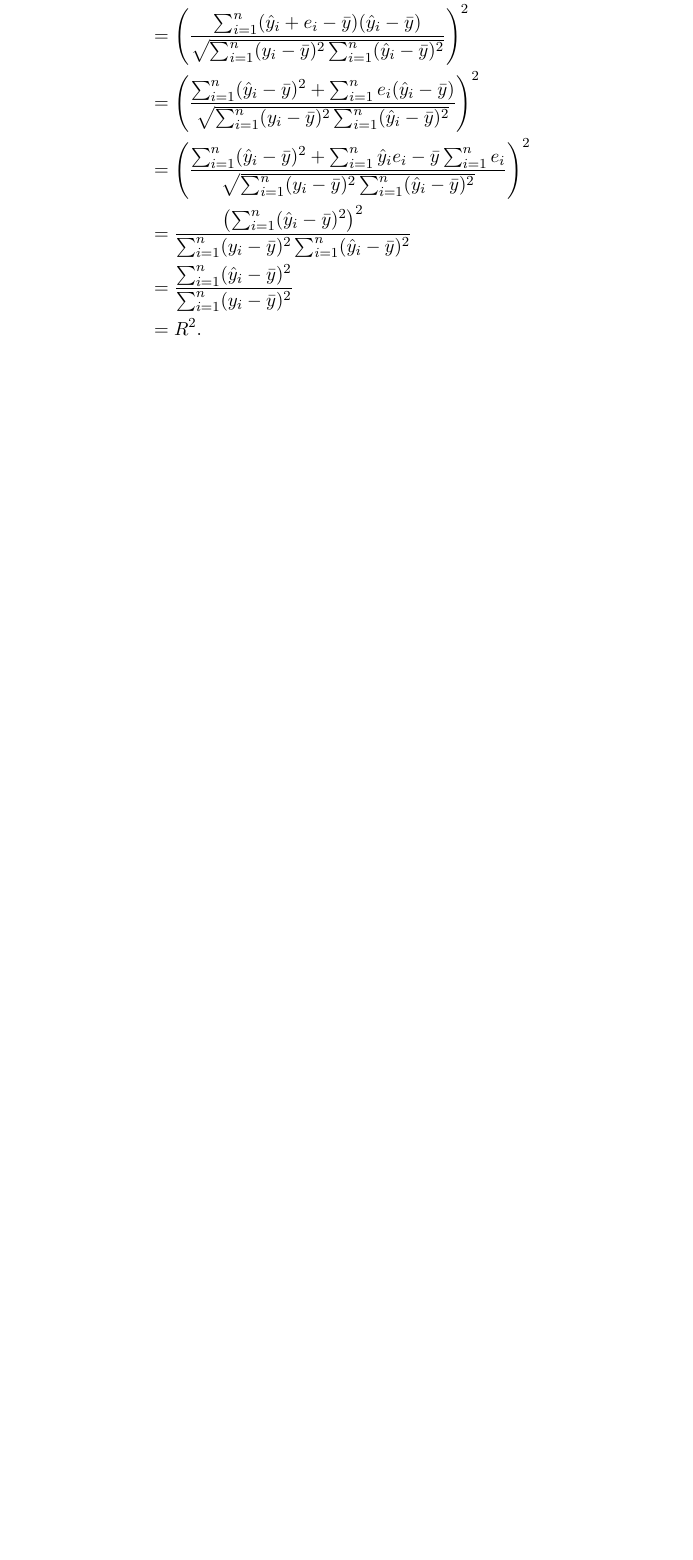
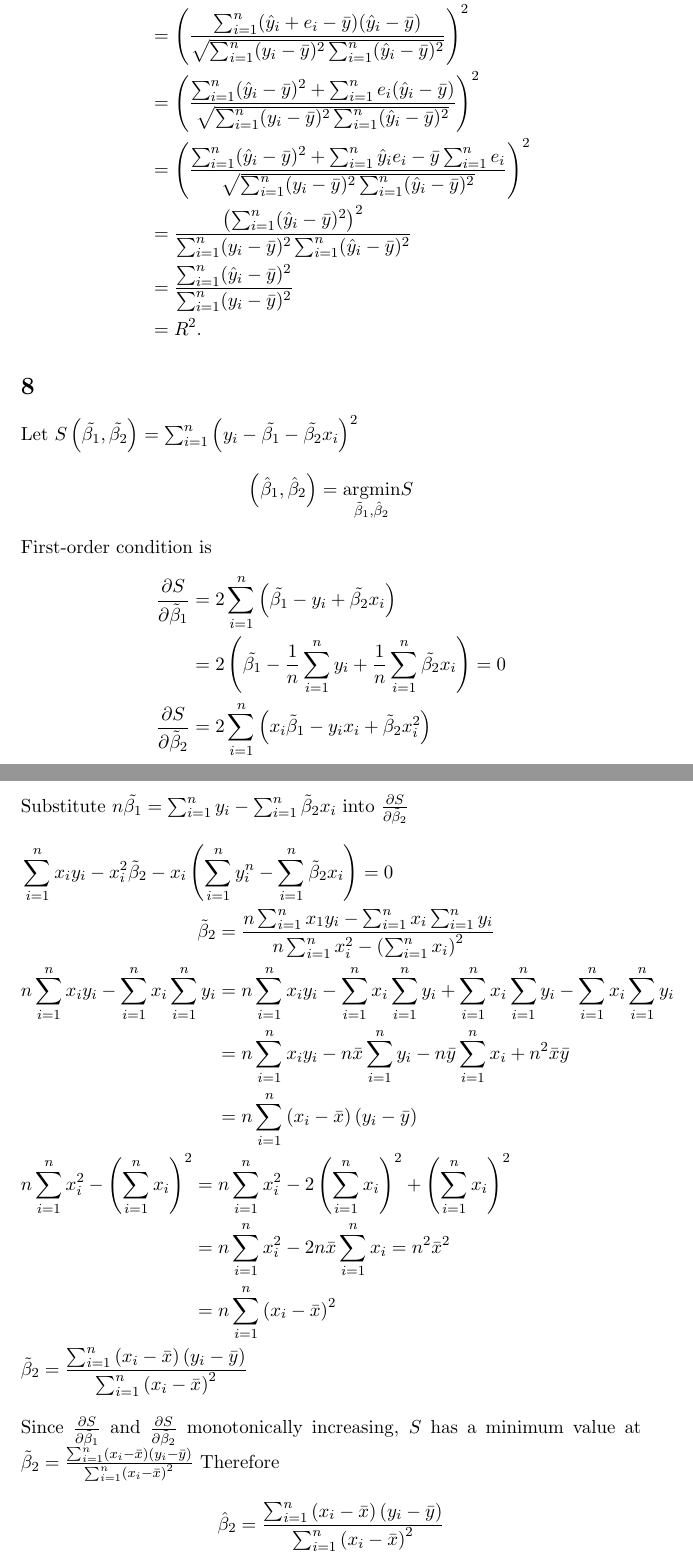
Before and after one commit to hirokenn/Econometrics-1, a LaTeX document (PS1.tex): part of page 3 of 3 before the commit and two parts of pages 4 and 5 of 5 after it, the two joined at a grey line, cut so that both start at the same text, the shorter picture padded with empty space. Compiled offline with pdfLaTeX.

Commit message:
2番と8番を追加

```diff
--- a/PS1.tex
+++ b/PS1.tex
@@ -89,4 +131,42 @@ Now, denote the sample correlation coefficient between $y_i$ and $\hat{y}_i$ by
     &=R^2.
 \end{align*}
 
+\section*{8}
+Let $S\left(\tilde{\beta_1}, \tilde{\beta_2}\right)=\sum_{i=1}^n\left(y_i-\tilde{\beta_1}-\tilde{\beta_2} x_i\right)^2$
+$$
+\left(\hat{\beta}_1, \hat{\beta}_2\right)=\underset{\tilde{\beta}_1, \hat{\beta}_2}{\operatorname{argmin}} S
+$$
+First-order condition is
+$$
+\begin{aligned}
+\frac{\partial S}{\partial \tilde{\beta}_1} & =2 \sum_{i=1}^n\left(\tilde{\beta_1}-y_i+\tilde{\beta_2} x_i\right) \\
+& =2\left(\tilde{\beta_1}-\frac{1}{n} \sum_{i=1}^n y_i+\frac{1}{n} \sum_{i=1}^n \tilde{\beta_2} x_i\right)=0 \\
+\frac{\partial S}{\partial \tilde{\beta}_2} & =2 \sum_{i=1}^n\left(x_i \tilde{\beta}_1-y_i x_i+\tilde{\beta}_2 x_i^2\right)
+\end{aligned}
+$$
+Substitute $n \tilde{\beta_1}=\sum_{i=1}^n y_i-\sum_{i=1}^n \tilde{\beta}_2 x_i$ into $\frac{\partial S}{\partial \tilde{\beta}_2}$
+$$
+\begin{aligned}
+& \sum_{i=1}^n x_i y_i-x_i^2 \tilde{\beta}_2-x_i\left(\sum_{i=1}^n y_i^n-\sum_{i=1}^n \tilde{\beta}_2 x_i\right)=0 \\
+& \begin{aligned}
+\tilde{\beta}_2 & =\frac{n \sum_{i=1}^n x_1 y_i-\sum_{i=1}^n x_i \sum_{i=1}^n y_i}{n \sum_{i=1}^n x_i^2-\left(\sum_{i=1}^n x_i\right)^2} \\
+n \sum_{i=1}^n x_i y_i-\sum_{i=1}^n x_i \sum_{i=1}^n y_i & =n \sum_{i=1}^n x_i y_i-\sum_{i=1}^n x_i \sum_{i=1}^n y_i+\sum_{i=1}^n x_i \sum_{i=1}^n y_i-\sum_{i=1}^n x_i \sum_{i=1}^n y_i \\
+& =n \sum_{i=1}^n x_i y_i-n \bar{x} \sum_{i=1}^n y_i - n \bar{y} \sum_{i=1}^n x_i+n^2 \bar{x} \bar{y} \\
+& =n \sum_{i=1}^n\left(x_i-\bar{x}\right)\left(y_i-\bar{y}\right)
+\end{aligned} \\
+& \begin{aligned}
+n \sum_{i=1}^n x_i^2-\left(\sum_{i=1}^n x_i\right)^2 & =n \sum_{i=1}
+^n x_i^2-2\left(\sum_{i=1}^n x_i\right)^2+\left(\sum_{i=1}^n x_i\right)^2 \\
+& =n \sum_{i=1}^n x_i^2-2 n \bar{x} \sum_{i=1}^n x_i=n^2 \bar{x}^2 \\
+& =n \sum_{i=1}^n\left(x_i-\bar{x}\right)^2 \\
+\end{aligned} \\
+& \tilde{\beta}_2=\frac{\sum_{i=1}^n\left(x_i-\bar{x}\right)\left(y_i-\bar{y}\right)}{\sum_{i=1}^n\left(x_i-\bar{x}\right)^2}
+\end{aligned}
+$$
+Since $\frac{\partial S}{\partial \tilde{\beta}_1}$ and $\frac{\partial S}{\partial \tilde{\beta}_2}$ monotonically increasing, $S$ has a minimum value at $\tilde{\beta}_2=\frac{\sum_{i=1}^n\left(x_i-\bar{x}\right)\left(y_i-\bar{y}\right)}{\sum_{i=1}^n\left(x_i-\bar{x}\right)^2}$
+Therefore
+$$
+\hat{\beta}_2=\frac{\sum_{i=1}^n\left(x_i-\bar{x}\right)\left(y_i-\bar{y}\right)}{\sum_{i=1}^n\left(x_i-\bar{x}\right)^2}
+$$
+
 \end{document}
```
Also changed, not shown: PS1.tex (42 more changed lines), 4 other files.
